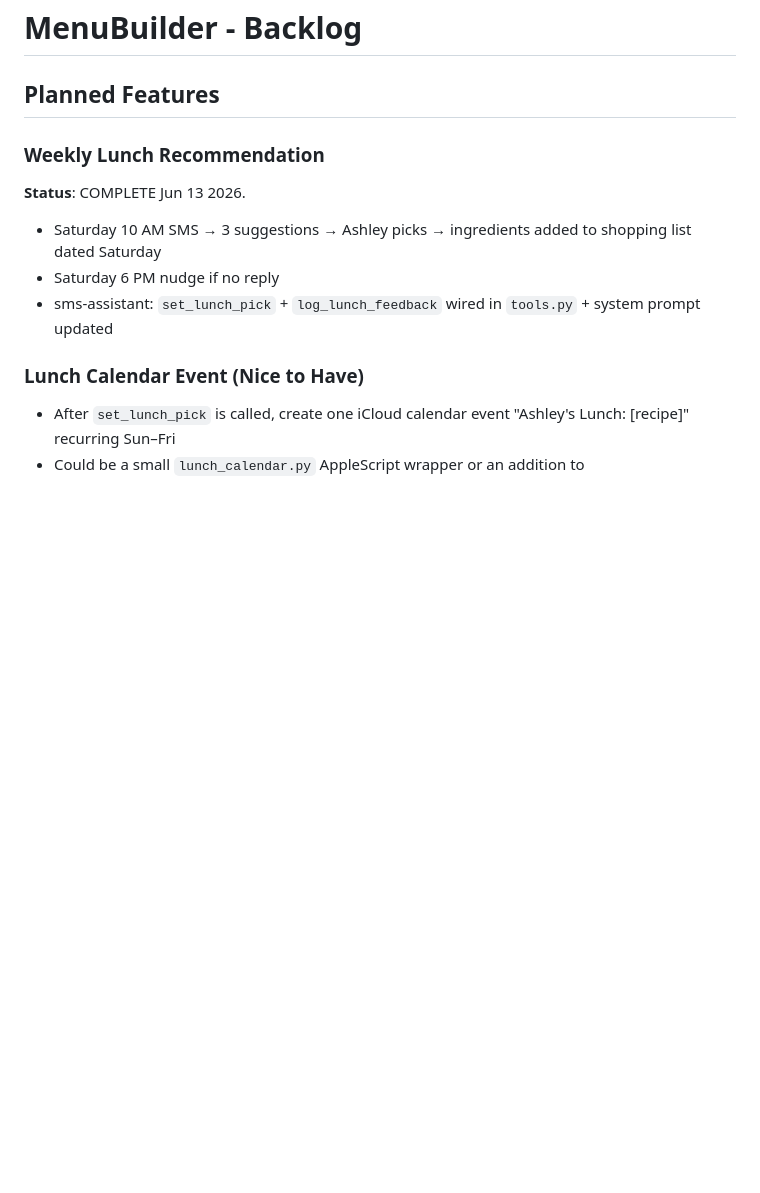
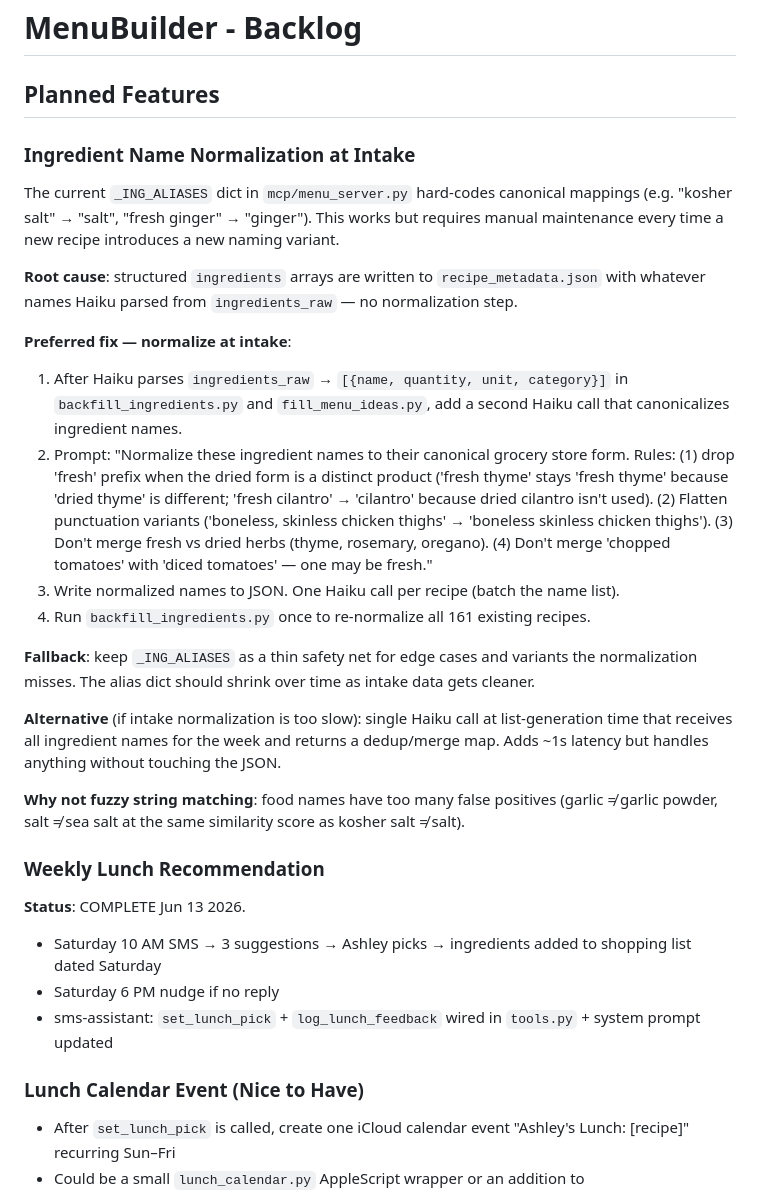
Before and after one commit to DavidMAllison/MenuBuilder, a Markdown page: backlog.md, the part around the change. GitHub-like rendering; blank space fills up the shorter version.

Commit message:
backlog: ingredient normalization at intake
Co-Authored-By: Claude Sonnet 4.6 <noreply@anthropic.com>

```diff
--- a/backlog.md
+++ b/backlog.md
@@ -1,6 +1,25 @@
 # MenuBuilder - Backlog
 
 ## Planned Features
+
+### Ingredient Name Normalization at Intake
+The current `_ING_ALIASES` dict in `mcp/menu_server.py` hard-codes canonical mappings (e.g. "kosher salt" → "salt", "fresh ginger" → "ginger"). This works but requires manual maintenance every time a new recipe introduces a new naming variant.
+
+**Root cause**: structured `ingredients` arrays are written to `recipe_metadata.json` with whatever names Haiku parsed from `ingredients_raw` — no normalization step.
+
+**Preferred fix — normalize at intake**:
+1. After Haiku parses `ingredients_raw` → `[{name, quantity, unit, category}]` in `backfill_ingredients.py` and `fill_menu_ideas.py`, add a second Haiku call that canonicalizes ingredient names.
+2. Prompt: "Normalize these ingredient names to their canonical grocery store form. Rules: (1) drop 'fresh' prefix when the dried form is a distinct product ('fresh thyme' stays 'fresh thyme' because 'dried thyme' is different; 'fresh cilantro' → 'cilantro' because dried cilantro isn't used). (2) Flatten punctuation variants ('boneless, skinless chicken thighs' → 'boneless skinless chicken thighs'). (3) Don't merge fresh vs dried herbs (thyme, rosemary, oregano). (4) Don't merge 'chopped tomatoes' with 'diced tomatoes' — one may be fresh."
+3. Write normalized names to JSON. One Haiku call per recipe (batch the name list).
+4. Run `backfill_ingredients.py` once to re-normalize all 161 existing recipes.
+
+**Fallback**: keep `_ING_ALIASES` as a thin safety net for edge cases and variants the normalization misses. The alias dict should shrink over time as intake data gets cleaner.
+
+**Alternative** (if intake normalization is too slow): single Haiku call at list-generation time that receives all ingredient names for the week and returns a dedup/merge map. Adds ~1s latency but handles anything without touching the JSON.
+
+**Why not fuzzy string matching**: food names have too many false positives (garlic ≠ garlic powder, salt ≠ sea salt at the same similarity score as kosher salt ≠ salt).
+
+
 
 ### Weekly Lunch Recommendation
 **Status**: COMPLETE Jun 13 2026.
```
